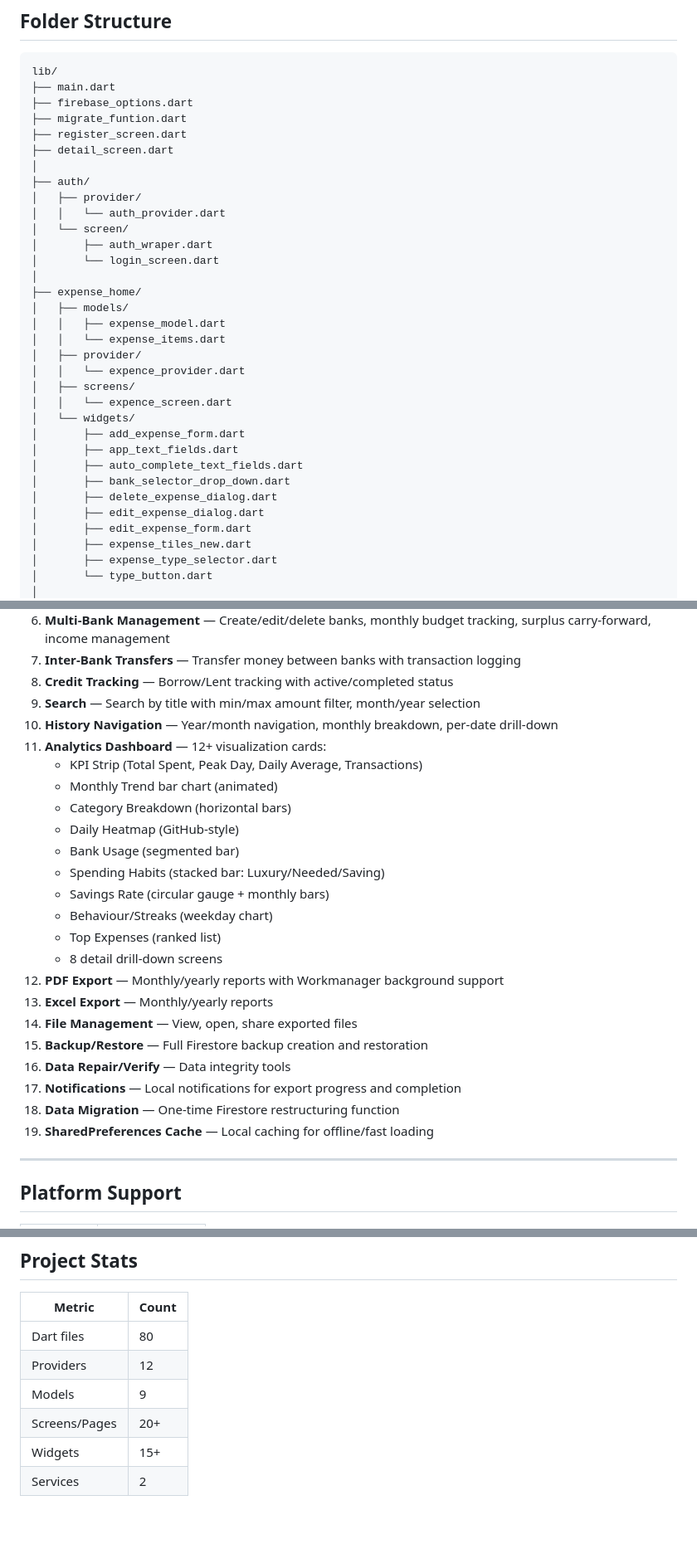
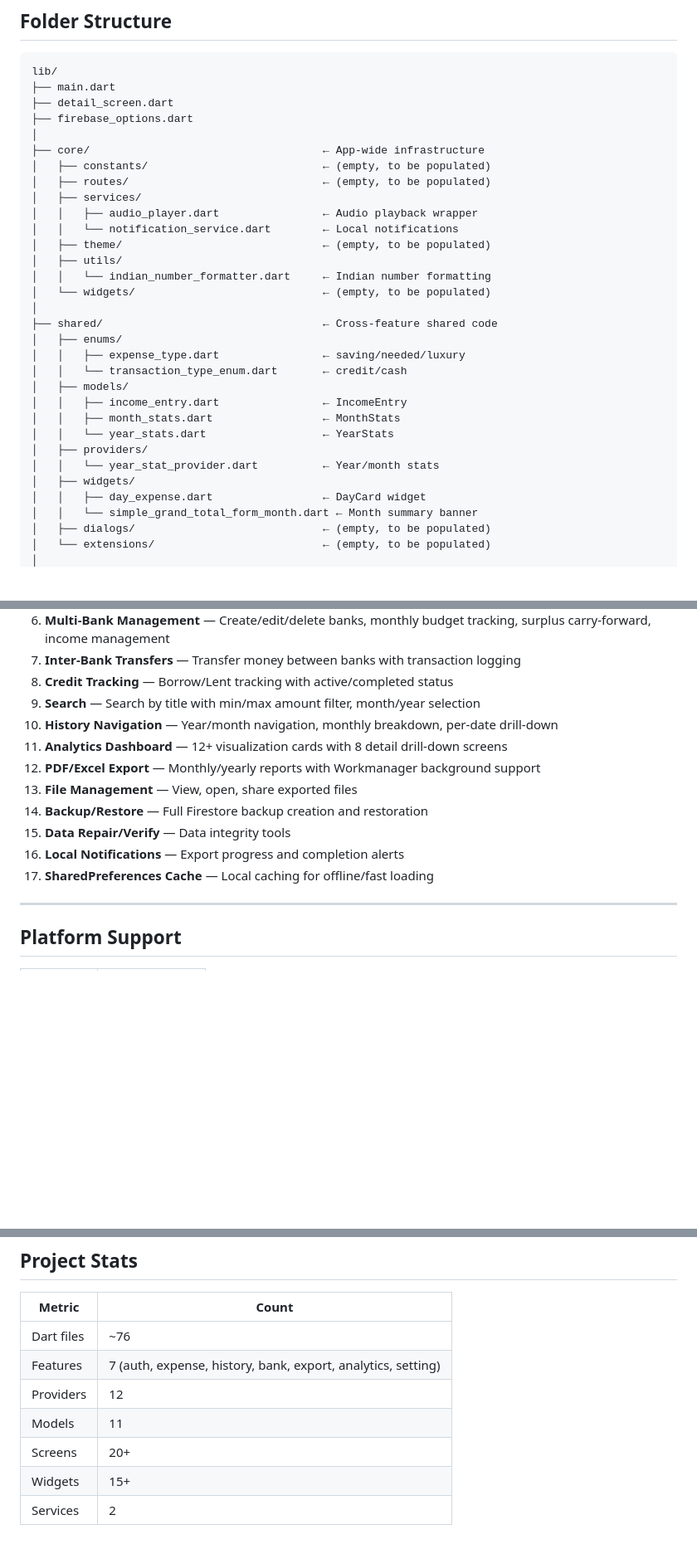
Before and after one commit to BikiLearner/my_expense_application, a Markdown page: README.md, 3 parts joined by grey strips. Shown at 83% size. GitHub-like rendering; blank space fills up the shorter version.

````diff
--- a/README.md
+++ b/README.md
@@ -61,35 +62,33 @@ A comprehensive personal expense tracking application built with Flutter and Fir
 ```
 lib/
 ├── main.dart
+├── detail_screen.dart
 ├── firebase_options.dart
-├── migrate_funtion.dart
-├── register_screen.dart
-├── detail_screen.dart
 │
-├── auth/
-│   ├── provider/
-│   │   └── auth_provider.dart
-│   └── screen/
-│       ├── auth_wraper.dart
-│       └── login_screen.dart
+├── core/                                    ← App-wide infrastructure
+│   ├── constants/                           ← (empty, to be populated)
+│   ├── routes/                              ← (empty, to be populated)
+│   ├── services/
+│   │   ├── audio_player.dart                ← Audio playback wrapper
+│   │   └── notification_service.dart        ← Local notifications
+│   ├── theme/                               ← (empty, to be populated)
+│   ├── utils/
+│   │   └── indian_number_formatter.dart     ← Indian number formatting
+│   └── widgets/                             ← (empty, to be populated)
 │
-├── expense_home/
+├── shared/                                  ← Cross-feature shared code
+│   ├── enums/
+│   │   ├── expense_type.dart                ← saving/needed/luxury
+│   │   └── transaction_type_enum.dart       ← credit/cash
 │   ├── models/
-│   │   ├── expense_model.dart
-│   │   └── expense_items.dart
-│   ├── provider/
-│   │   └── expence_provider.dart
-│   ├── screens/
-│   │   └── expence_screen.dart
-│   └── widgets/
-│       ├── add_expense_form.dart
-│       ├── app_text_fields.dart
-│       ├── auto_complete_text_fields.dart
-│       ├── bank_selector_drop_down.dart
-│       ├── delete_expense_dialog.dart
-│       ├── edit_expense_dialog.dart
-│       ├── edit_expense_form.dart
-│       ├── expense_tiles_new.dart
-│       ├── expense_type_selector.dart
-│       └── type_button.dart
+│   │   ├── income_entry.dart                ← IncomeEntry
+│   │   ├── month_stats.dart                 ← MonthStats
+│   │   └── year_stats.dart                  ← YearStats
+│   ├── providers/
+│   │   └── year_stat_provider.dart          ← Year/month stats
+│   ├── widgets/
+│   │   ├── day_expense.dart                 ← DayCard widget
+│   │   └── simple_grand_total_form_month.dart ← Month summary banner
+│   ├── dialogs/                             ← (empty, to be populated)
+│   └── extensions/                          ← (empty, to be populated)
 │
@@ -375,25 +416,13 @@ users/
 8. **Credit Tracking** — Borrow/Lent tracking with active/completed status
 9. **Search** — Search by title with min/max amount filter, month/year selection
 10. **History Navigation** — Year/month navigation, monthly breakdown, per-date drill-down
-11. **Analytics Dashboard** — 12+ visualization cards:
-    - KPI Strip (Total Spent, Peak Day, Daily Average, Transactions)
-    - Monthly Trend bar chart (animated)
-    - Category Breakdown (horizontal bars)
-    - Daily Heatmap (GitHub-style)
-    - Bank Usage (segmented bar)
-    - Spending Habits (stacked bar: Luxury/Needed/Saving)
-    - Savings Rate (circular gauge + monthly bars)
-    - Behaviour/Streaks (weekday chart)
-    - Top Expenses (ranked list)
-    - 8 detail drill-down screens
-12. **PDF Export** — Monthly/yearly reports with Workmanager background support
-13. **Excel Export** — Monthly/yearly reports
-14. **File Management** — View, open, share exported files
-15. **Backup/Restore** — Full Firestore backup creation and restoration
-16. **Data Repair/Verify** — Data integrity tools
-17. **Notifications** — Local notifications for export progress and completion
-18. **Data Migration** — One-time Firestore restructuring function
-19. **SharedPreferences Cache** — Local caching for offline/fast loading
+11. **Analytics Dashboard** — 12+ visualization cards with 8 detail drill-down screens
+12. **PDF/Excel Export** — Monthly/yearly reports with Workmanager background support
+13. **File Management** — View, open, share exported files
+14. **Backup/Restore** — Full Firestore backup creation and restoration
+15. **Data Repair/Verify** — Data integrity tools
+16. **Local Notifications** — Export progress and completion alerts
+17. **SharedPreferences Cache** — Local caching for offline/fast loading
 
 ---
 
@@ -448,9 +477,10 @@ flutter build web
 
 | Metric | Count |
 |---|---|
-| Dart files | 80 |
+| Dart files | ~76 |
+| Features | 7 (auth, expense, history, bank, export, analytics, setting) |
 | Providers | 12 |
-| Models | 9 |
-| Screens/Pages | 20+ |
+| Models | 11 |
+| Screens | 20+ |
 | Widgets | 15+ |
 | Services | 2 |
````
Also changed, not shown: other parts of README.md (+190 -147 lines).
